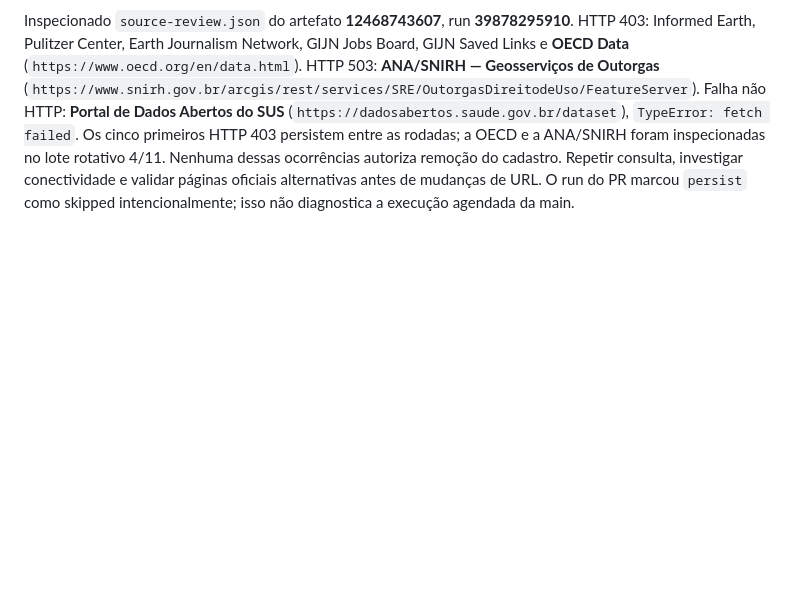
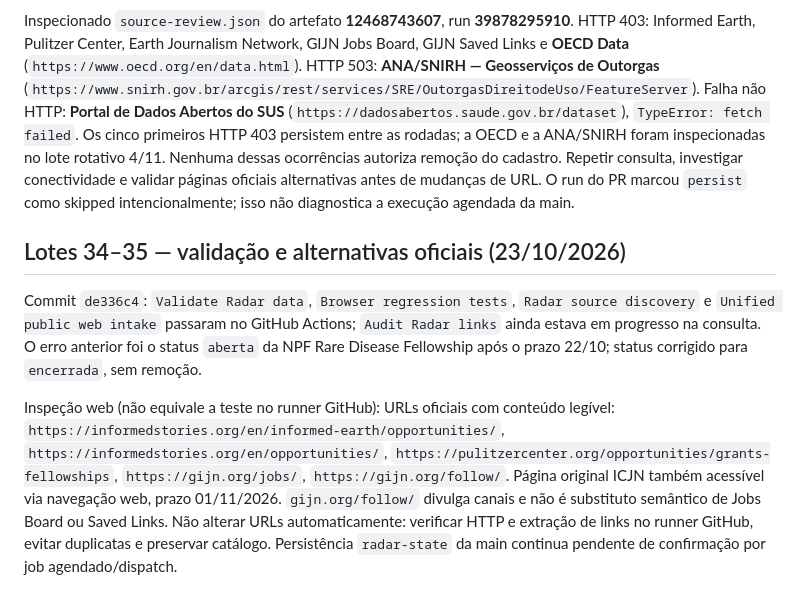
Before and after one commit to r4chelxx/radar-plot-publico, a Markdown page: audits/editorial-sources-2026-10-22.md, the part around the change. Rendered like a GitHub page; blank space fills up the shorter version.

Commit message:
Document successful validation and official alternative URL review

```diff
--- a/audits/editorial-sources-2026-10-22.md
+++ b/audits/editorial-sources-2026-10-22.md
@@ -287,3 +287,10 @@ A política de persistência continua isolando PRs: job `persist` foi skipped, c
 ## Lote 31 — oito falhas individualizadas no artefato
 
 Inspecionado `source-review.json` do artefato **12468743607**, run **39878295910**. HTTP 403: Informed Earth, Pulitzer Center, Earth Journalism Network, GIJN Jobs Board, GIJN Saved Links e **OECD Data** (`https://www.oecd.org/en/data.html`). HTTP 503: **ANA/SNIRH — Geosserviços de Outorgas** (`https://www.snirh.gov.br/arcgis/rest/services/SRE/OutorgasDireitodeUso/FeatureServer`). Falha não HTTP: **Portal de Dados Abertos do SUS** (`https://dadosabertos.saude.gov.br/dataset`), `TypeError: fetch failed`. Os cinco primeiros HTTP 403 persistem entre as rodadas; a OECD e a ANA/SNIRH foram inspecionadas no lote rotativo 4/11. Nenhuma dessas ocorrências autoriza remoção do cadastro. Repetir consulta, investigar conectividade e validar páginas oficiais alternativas antes de mudanças de URL. O run do PR marcou `persist` como skipped intencionalmente; isso não diagnostica a execução agendada da main.
+
+
+## Lotes 34–35 — validação e alternativas oficiais (23/10/2026)
+
+Commit `de336c4`: `Validate Radar data`, `Browser regression tests`, `Radar source discovery` e `Unified public web intake` passaram no GitHub Actions; `Audit Radar links` ainda estava em progresso na consulta. O erro anterior foi o status `aberta` da NPF Rare Disease Fellowship após o prazo 22/10; status corrigido para `encerrada`, sem remoção.
+
+Inspeção web (não equivale a teste no runner GitHub): URLs oficiais com conteúdo legível: `https://informedstories.org/en/informed-earth/opportunities/`, `https://informedstories.org/en/opportunities/`, `https://pulitzercenter.org/opportunities/grants-fellowships`, `https://gijn.org/jobs/`, `https://gijn.org/follow/`. Página original ICJN também acessível via navegação web, prazo 01/11/2026. `gijn.org/follow/` divulga canais e não é substituto semântico de Jobs Board ou Saved Links. Não alterar URLs automaticamente: verificar HTTP e extração de links no runner GitHub, evitar duplicatas e preservar catálogo. Persistência `radar-state` da main continua pendente de confirmação por job agendado/dispatch.
```
